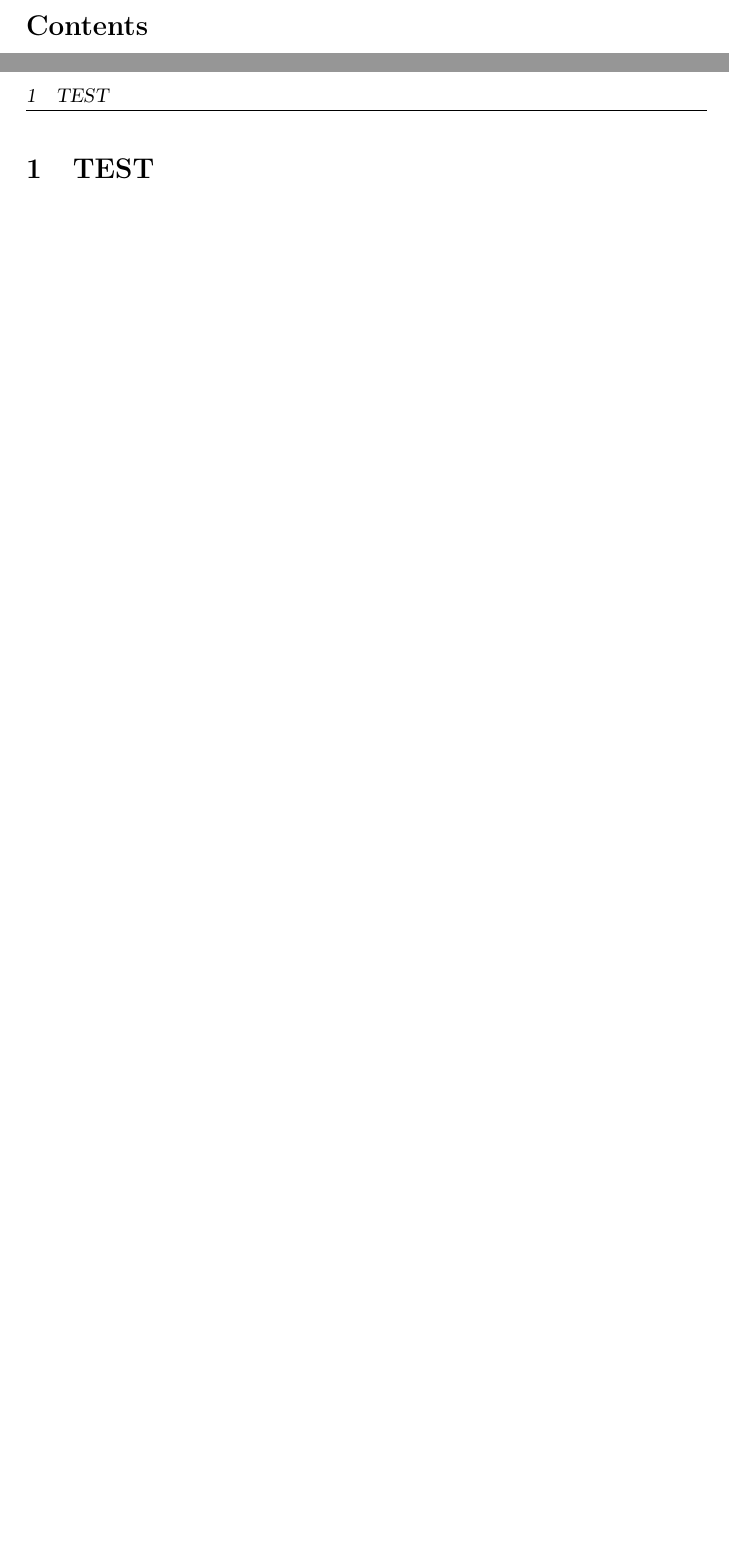
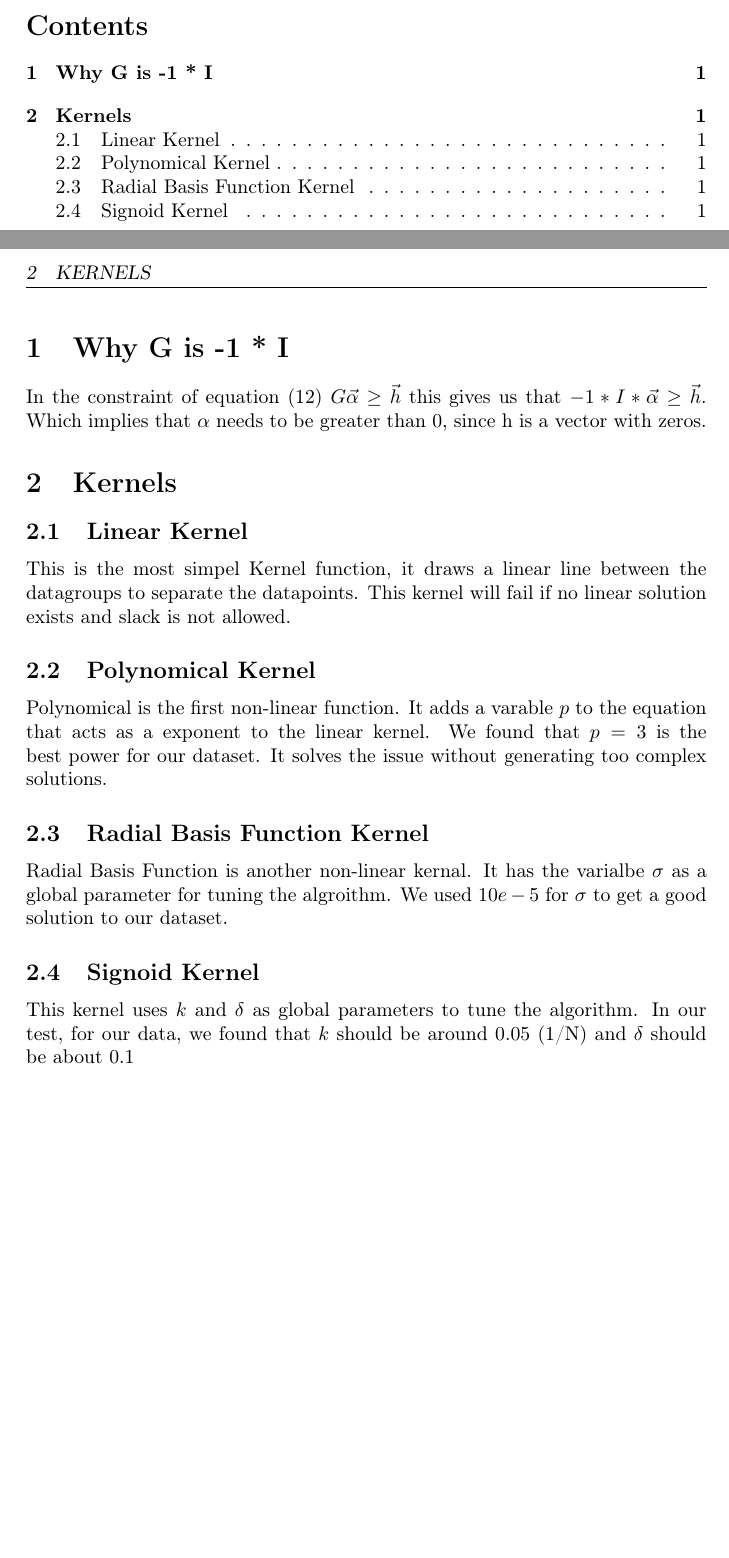
Before and after one commit to kalleand/machinelearning, a LaTeX document (svm/report/report.tex): two parts of pages 2 and 3 of 3, joined at a grey line, cut so that both start at the same text, the shorter picture padded with empty space. Compiled offline with pdfLaTeX.

Commit message:
first draft to report

```diff
--- a/svm/report/report.tex
+++ b/svm/report/report.tex
@@ -32,5 +32,29 @@
 \newpage
 \pagestyle{fancy}
 \setcounter{page}{1}
-\section{TEST}
+\section{Why G is -1 * I}
+In the constraint of equation (12) $G\vec{\alpha}\geq \vec{h}$ this
+gives us that  $-1*I*\vec{\alpha} \geq \vec{h} $. Which implies that $\alpha$ needs to be
+greater than 0, since h is a vector with zeros.
+\section{Kernels}
+\subsection{Linear Kernel}
+This is the most simpel Kernel function, it draws a linear line between the
+datagroups to separate the datapoints. This kernel will fail if no linear
+solution exists and slack is not allowed.
+
+\subsection{Polynomical Kernel}
+Polynomical is the first non-linear function. It adds a varable $p$
+to the equation that acts as a exponent to the linear kernel. We found that
+$p=3$ is the best power for our dataset. It solves the issue without generating
+too complex solutions.
+
+\subsection{Radial Basis Function Kernel}
+Radial Basis Function is another non-linear kernal. It has the varialbe
+$\sigma$ as a global parameter for tuning the algroithm. We used $10e-5$ for
+$\sigma$ to get a good solution to our dataset.
+
+\subsection{Signoid Kernel}
+This kernel uses $k$ and $\delta$ as global parameters to tune the algorithm. In
+our test, for our data, we found that $k$ should be around 0.05 (1/N) and $\delta$
+should be about 0.1
 \end{document}
```
